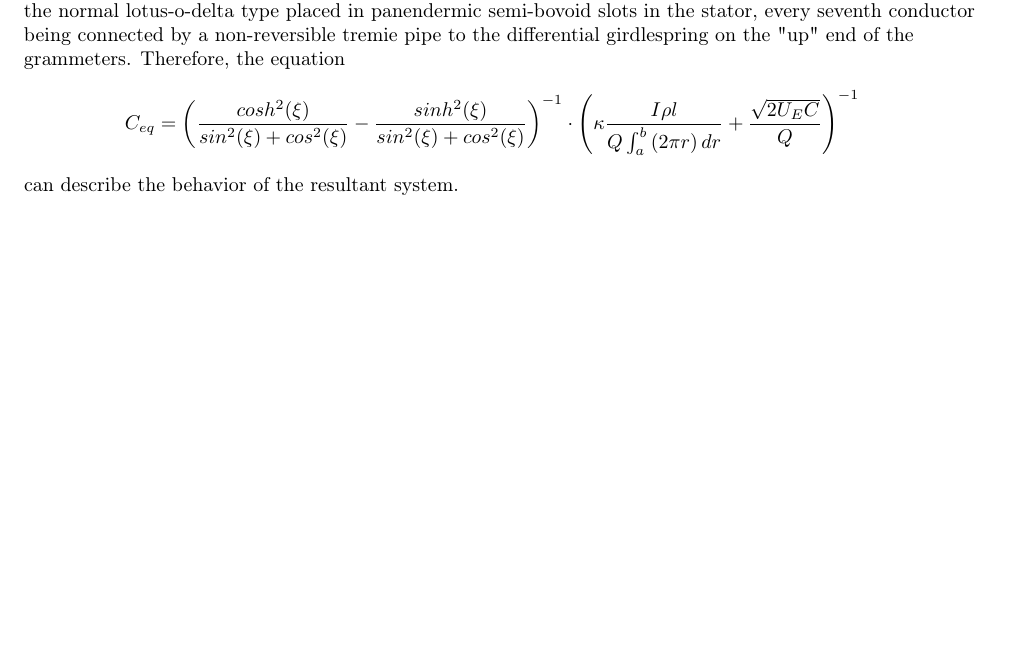
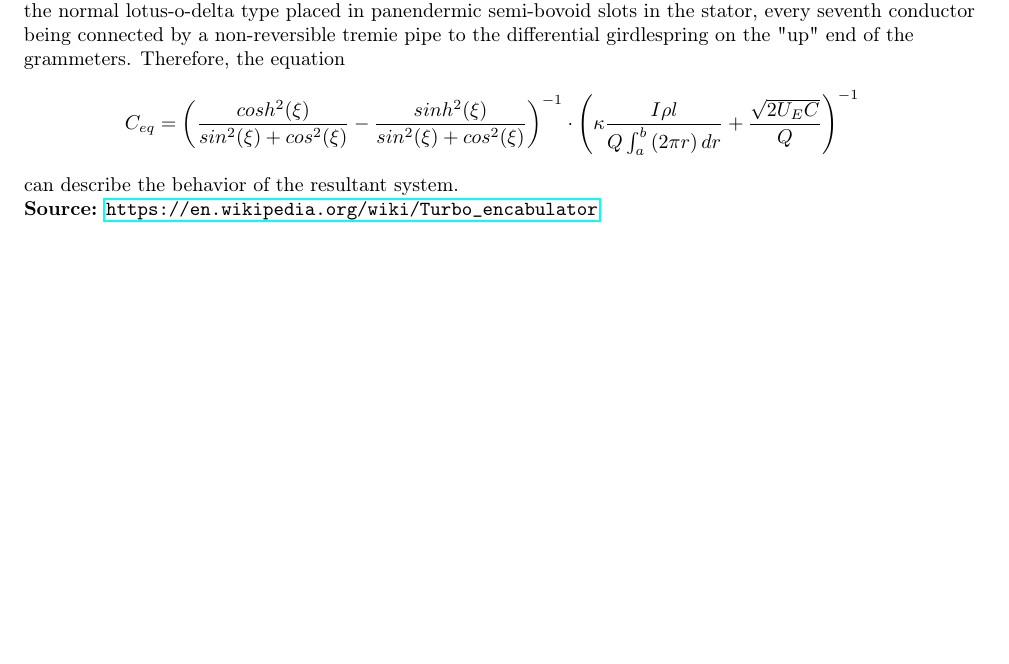
Before and after one commit to isherss/Latex, a LaTeX document (PHYS-236/Lab3/lab3.tex): part of page 3 of 9, cut so that both start at the same text, the shorter picture padded with empty space. Compiled offline with pdfLaTeX.

Commit message:
lotus o deltoid type

```diff
--- a/PHYS-236/Lab3/lab3.tex
+++ b/PHYS-236/Lab3/lab3.tex
@@ -95,6 +95,8 @@ Date performed: 09/28/2022}
     $$
 
 can describe the behavior of the resultant system.
+
+\textbf{Source:} \url{https://en.wikipedia.org/wiki/Turbo_encabulator}
 
 
 	\section{Procedure}
```
Also changed, not shown: PHYS-236/Lab3/lab3.pdf, 4 other files.
